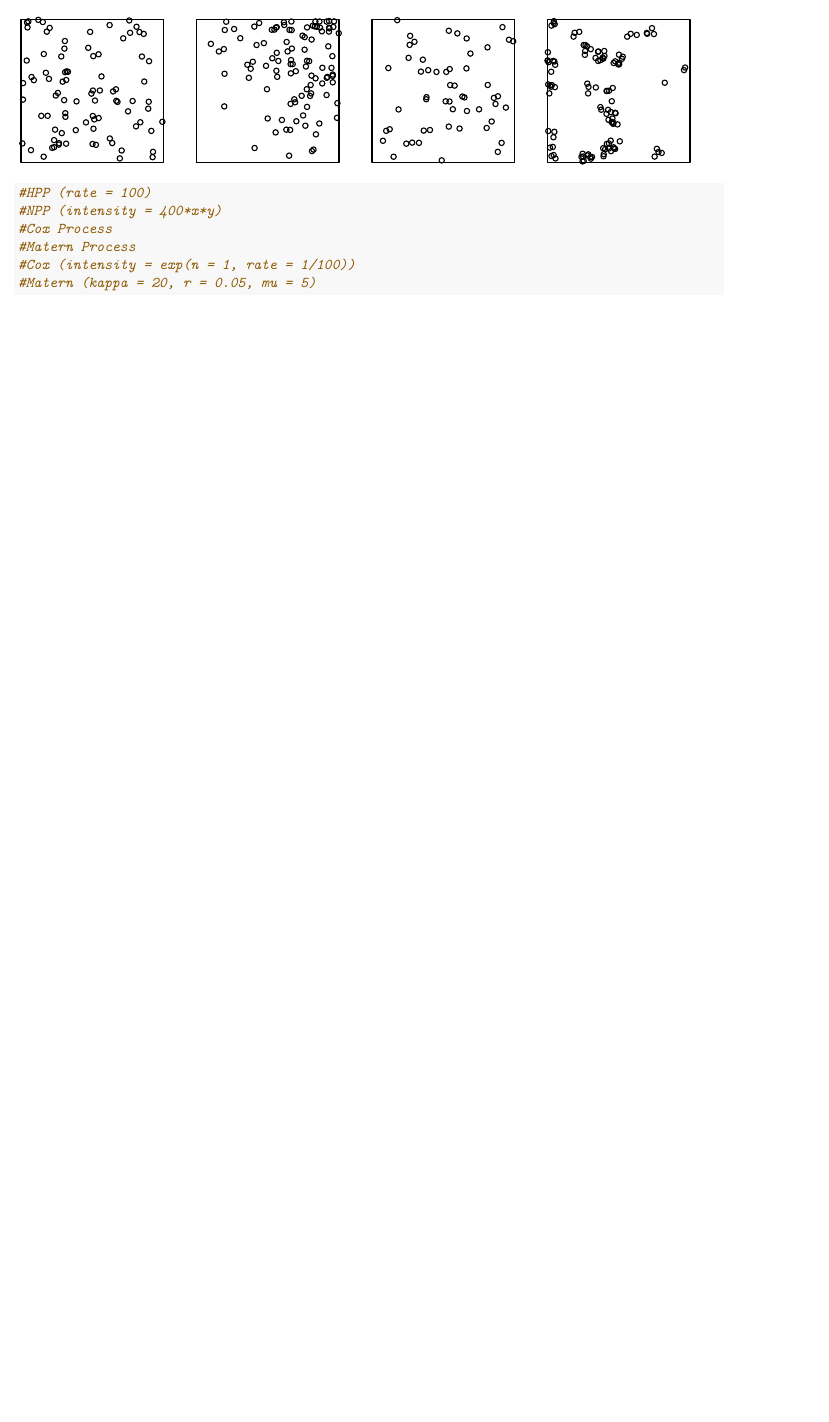
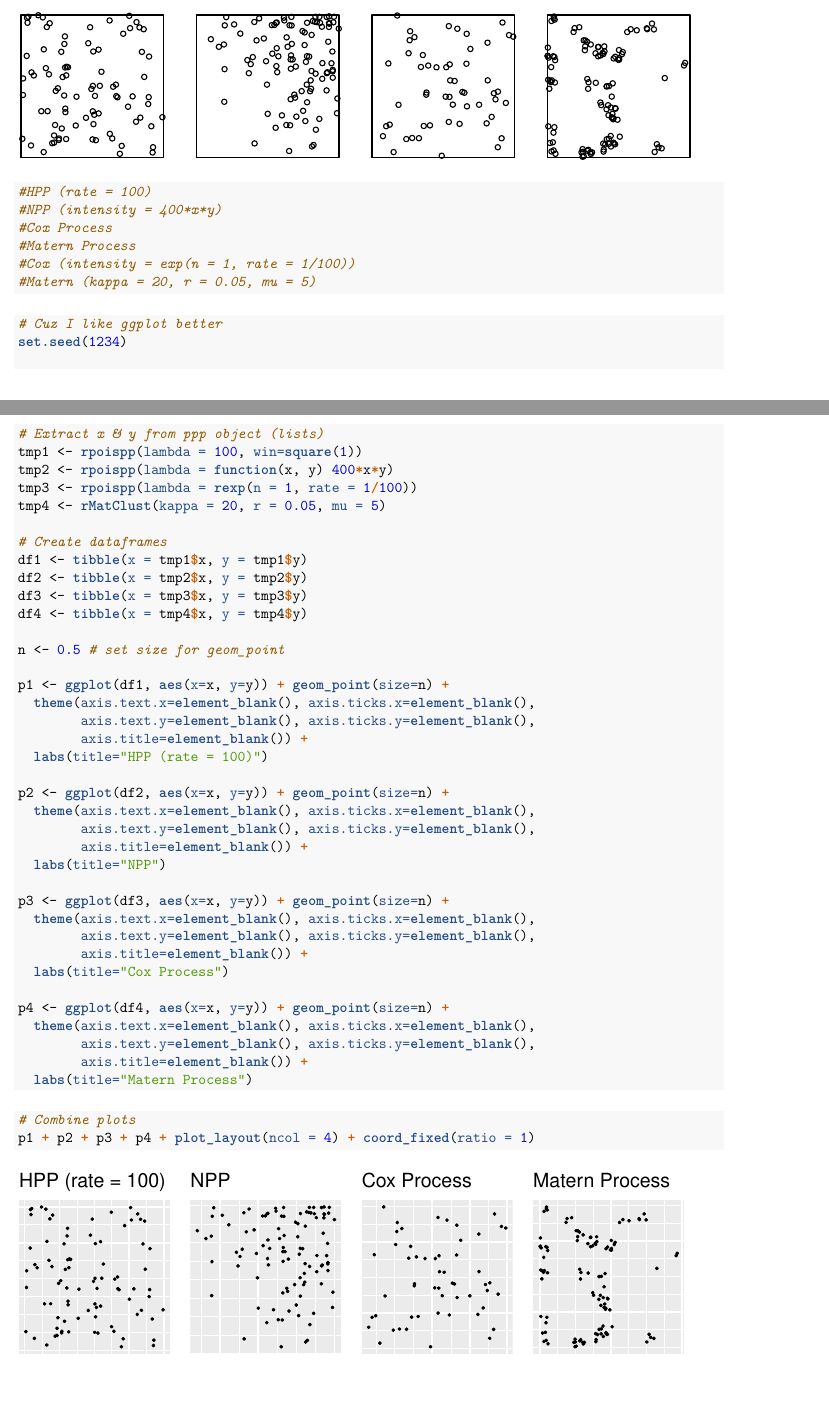
Before and after one commit to franceslinyc/Hawkes-Process-2021, an R Markdown document (analysis/04_proc_using_spatstat.Rmd): part of page 2 of 8 before the commit and two parts of pages 2 and 3 of 9 after it, the two joined at a grey line, cut so that both start at the same text, the shorter picture padded with empty space. The pictures show the output file analysis/04_proc_using_spatstat.pdf that the author committed with the source.

Commit message:
Because ggplot2!

````diff
--- a/analysis/04_proc_using_spatstat.Rmd
+++ b/analysis/04_proc_using_spatstat.Rmd
@@ -49,6 +51,55 @@ plot(rMatClust(kappa = 20, r = 0.05, mu = 5), main = "Matern Process") #plot_2D_
 #Cox (intensity = exp(n = 1, rate = 1/100))
 #Matern (kappa = 20, r = 0.05, mu = 5)
 ```
+
+```{r}
+# Cuz I like ggplot better
+set.seed(1234)
+
+# Extract x & y from ppp object (lists)
+tmp1 <- rpoispp(lambda = 100, win=square(1))
+tmp2 <- rpoispp(lambda = function(x, y) 400*x*y)
+tmp3 <- rpoispp(lambda = rexp(n = 1, rate = 1/100))
+tmp4 <- rMatClust(kappa = 20, r = 0.05, mu = 5)
+
+# Create dataframes
+df1 <- tibble(x = tmp1$x, y = tmp1$y)
+df2 <- tibble(x = tmp2$x, y = tmp2$y)
+df3 <- tibble(x = tmp3$x, y = tmp3$y)
+df4 <- tibble(x = tmp4$x, y = tmp4$y)
+
+n <- 0.5 # set size for geom_point
+
+p1 <- ggplot(df1, aes(x=x, y=y)) + geom_point(size=n) +
+  theme(axis.text.x=element_blank(), axis.ticks.x=element_blank(),
+        axis.text.y=element_blank(), axis.ticks.y=element_blank(),
+        axis.title=element_blank()) +
+  labs(title="HPP (rate = 100)")
+
+p2 <- ggplot(df2, aes(x=x, y=y)) + geom_point(size=n) +
+  theme(axis.text.x=element_blank(), axis.ticks.x=element_blank(),
+        axis.text.y=element_blank(), axis.ticks.y=element_blank(),
+        axis.title=element_blank()) +
+  labs(title="NPP")
+
+p3 <- ggplot(df3, aes(x=x, y=y)) + geom_point(size=n) +
+  theme(axis.text.x=element_blank(), axis.ticks.x=element_blank(),
+        axis.text.y=element_blank(), axis.ticks.y=element_blank(),
+        axis.title=element_blank()) +
+  labs(title="Cox Process")
+
+p4 <- ggplot(df4, aes(x=x, y=y)) + geom_point(size=n) +
+  theme(axis.text.x=element_blank(), axis.ticks.x=element_blank(),
+        axis.text.y=element_blank(), axis.ticks.y=element_blank(),
+        axis.title=element_blank()) +
+  labs(title="Matern Process")
+```
+
+```{r}
+# Combine plots
+p1 + p2 + p3 + p4 + plot_layout(ncol = 4) + coord_fixed(ratio = 1)
+```
+
 
 ```{r}
 # Check to see how to use the function
````
Also changed, not shown: analysis/04_proc_using_spatstat.pdf, results/plot_2D_All.png, analysis/04_proc_using_spatstat.Rmd (2 more changed lines).
